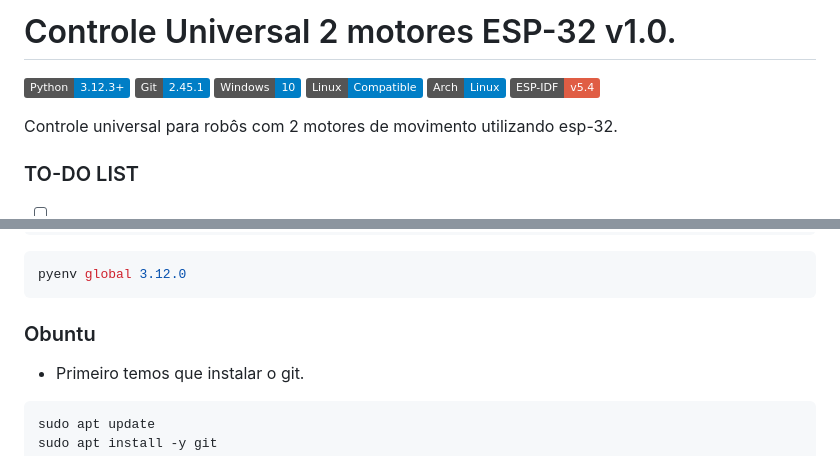
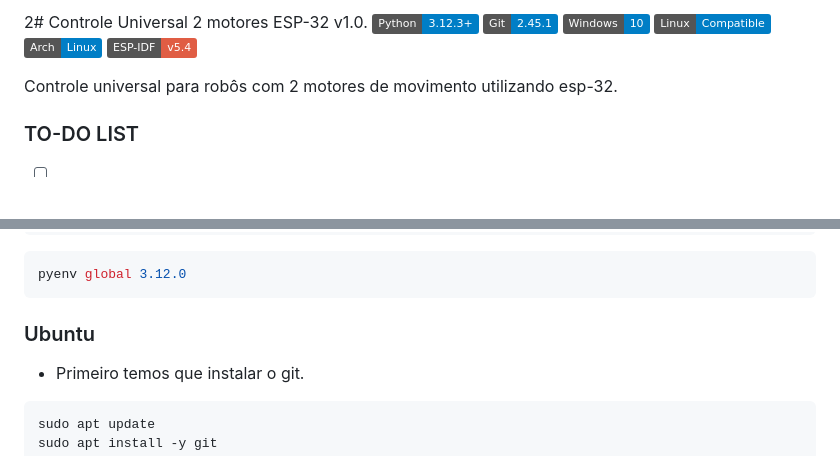
Before and after one commit to ArthurFabris/esp32-wifi-controller, a Markdown page: README.md, 2 parts joined by grey strips. Rendered like a GitHub page; badges without logos; blank space fills up the shorter version.

````diff
--- a/README.md
+++ b/README.md
@@ -1,4 +1,4 @@
-# Controle Universal 2 motores ESP-32 v1.0.
+2# Controle Universal 2 motores ESP-32 v1.0.
 ![Python](https://img.shields.io/badge/Python-3.12.3%2B-blue)
 ![Git](https://img.shields.io/badge/Git-2.45.1-blue)
 ![Windows Compatibility](https://img.shields.io/badge/Windows-10-blue)
@@ -63,7 +63,7 @@ pyenv install 3.12.3
 ```bash
 pyenv global 3.12.0
 ```
-### Obuntu
+### Ubuntu
 - Primeiro temos que instalar o git.
 
 ```bash
````
